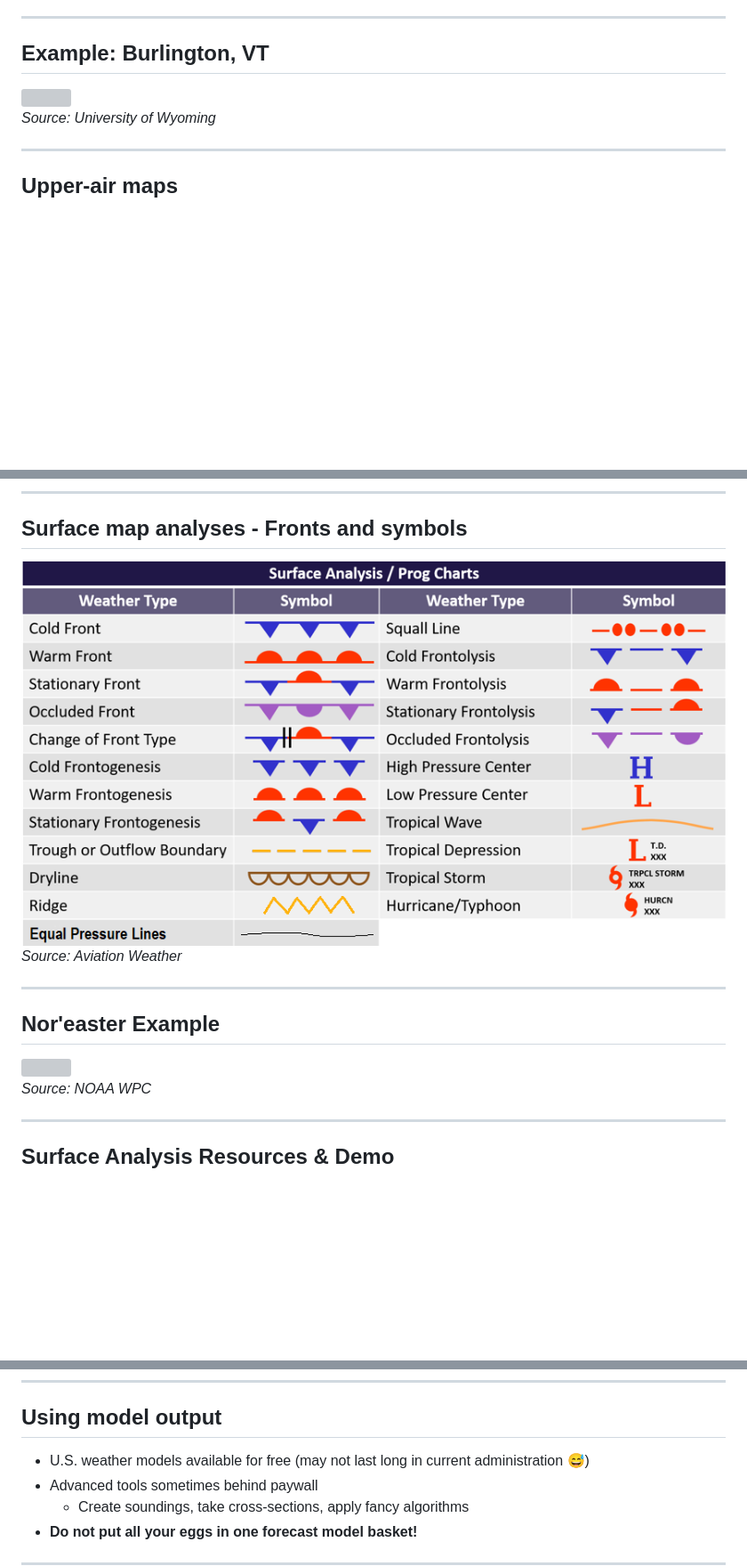
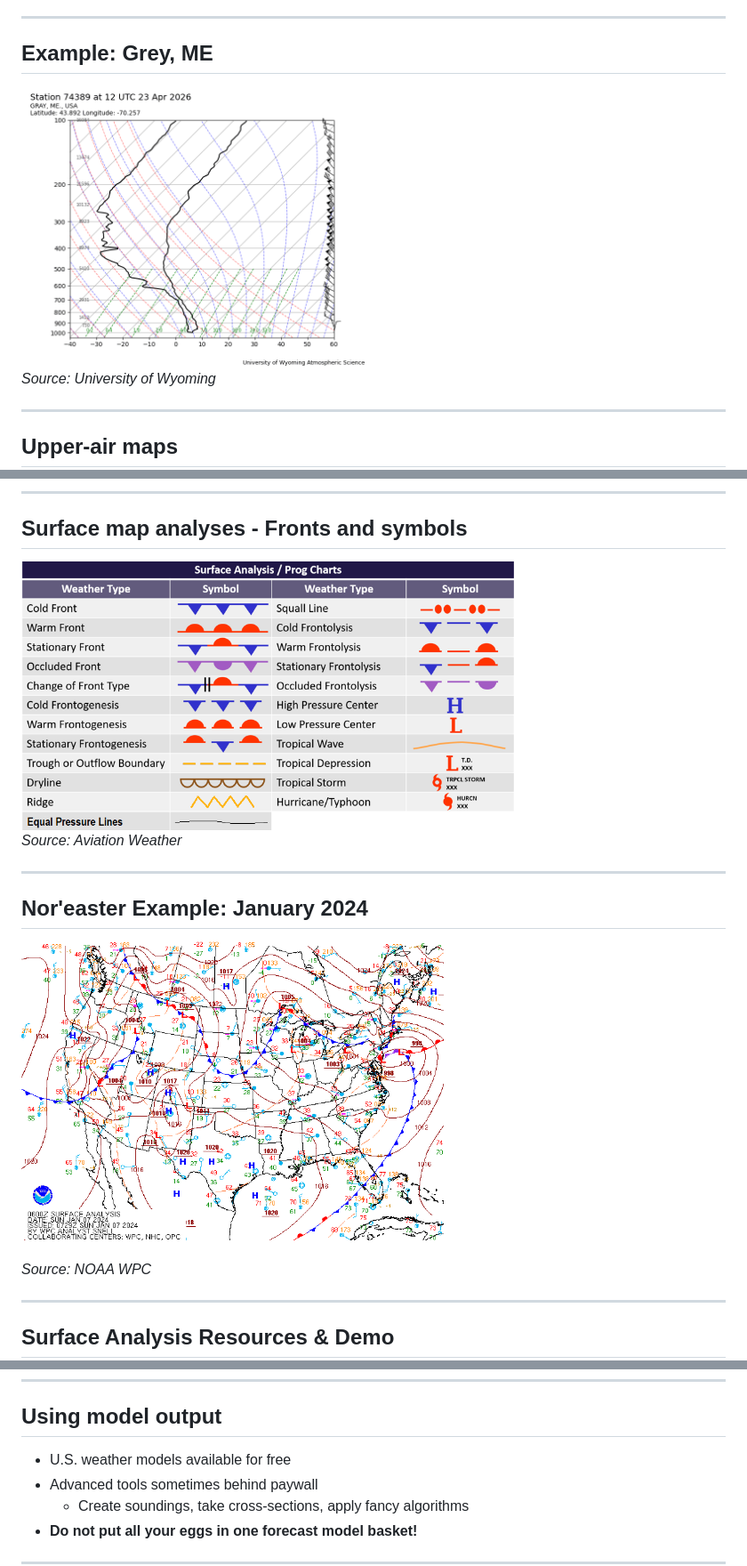
Before and after one commit to tyfolino/dartmouth-lecture, a Markdown page: dartmouth-forecast-lecture.md, 3 parts joined by grey strips. Shown: that part at 89% size. Drawn GitHub-style; pictures changed too: dartmouth-figs/gyx-sounding.png (added), dartmouth-figs/noreaster-surface-analysis.gif (added); blank space fills up the shorter version; grey boxes are pictures that could not be loaded.

```diff
--- a/dartmouth-forecast-lecture.md
+++ b/dartmouth-forecast-lecture.md
@@ -291,9 +292,9 @@ Keep in mind: the radar is rotating at different angles to sample the whole sky!
 
 ---
 
-## Example: Burlington, VT
+## Example: Grey, ME
 <div style="text-align: center;">
-  <img src="dartmouth-figs/btv-sounding.png" style="width:55%;"/>
+  <img src="dartmouth-figs/gyx-sounding.png" width="50%"/>
   <p style="font-size: 14px;"><em>Source: University of Wyoming</em></p>
 </div>
 
@@ -345,16 +346,16 @@ Data from soundings ➡️ upper-air maps on pressure levels to show us the flow
 ## Surface map analyses - Fronts and symbols
 
 <div style="text-align: center;">
-  <img src="front-symbols.png" style="width:70%;"/>
+  <img src="front-symbols.png" width="70%"/>
   <p style="font-size: 14px;"><em>Source: Aviation Weather</em></p>
 </div>
 
 ---
 
-## Nor'easter Example
+## Nor'easter Example: January 2024
 
 <div style="text-align: center;">
-  <img src="dartmouth-figs/noreaster-surface-analysis.jpg" style="width:60%;"/>
+  <img src="dartmouth-figs/noreaster-surface-analysis.gif" width="60%"/>
   <p style="font-size: 14px;"><em>Source: NOAA WPC</em></p>
 </div>
 
@@ -424,7 +425,7 @@ Data from soundings ➡️ upper-air maps on pressure levels to show us the flow
 ---
 
 ## Using model output
-- U.S. weather models available for free (may not last long in current administration 😅)
+- U.S. weather models available for free
 - Advanced tools sometimes behind paywall
   - Create soundings, take cross-sections, apply fancy algorithms
 - **Do not put all your eggs in one forecast model basket!**
```
Also changed, not shown: other parts of dartmouth-forecast-lecture.md (+10 -9 lines), 1 other file.
